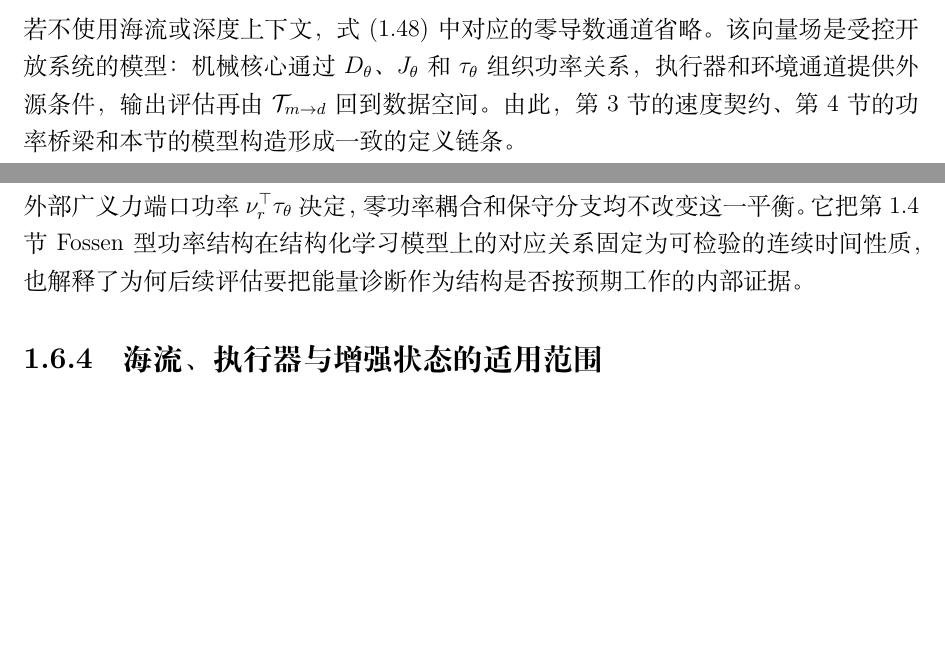
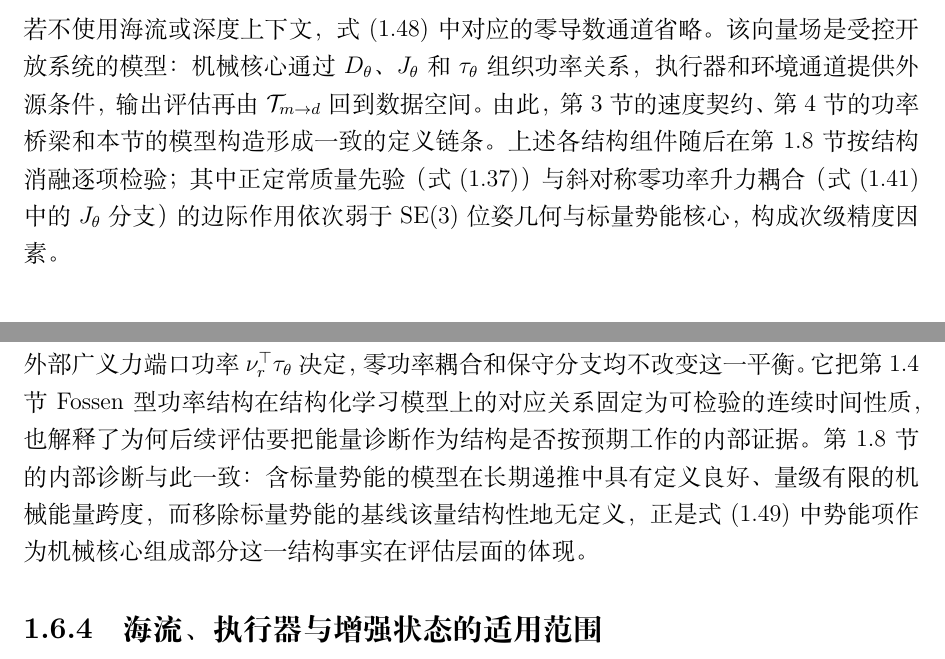
Before and after one commit to davidjin1214/auvhamnode-g3_5_5, a LaTeX thesis (paper/drafts/auvhamnode_thesis_chapter_zh.tex): two parts of pages 22 and 25 of 42 before the commit and two parts of pages 23 and 26 of 42 after it, joined at a grey line, cut so that both start at the same text, the shorter picture padded with empty space. Compiled offline with XeLaTeX.

Commit message:
将 §8 两级证据延伸进 §1/§5/§6 理论小节
把实验发现以前向指针织入方法/理论各节，使"结构组件→§8 证据"显式对应
（轻量整合、不重复 §8、零新数字、守 8 红线与原 hedge）：
- §1 概述加两级发现预告（几何=稳定必要条件、能量核心=精度头号承重、
  质量/升力递减），带受控仿真/模型族/初步 hedge。
- §5.1 SE(3) 运动学 → §8.2 几何为长期递推稳定的必要结构条件。
- §5.3 势能保守力 → §8.3 去能量核心退化为最差结构化模型。
- §5 末 → §8 消融阶梯：质量先验、零功率升力耦合为次级精度因素。
- §6 能量平衡命题 → §8.6 energy_span 诊断（含势能有限、去势能结构性 NaN）。
独立校验 PASS（无过度宣称/矛盾/红线/时态错位）。xelatex+bibtex 编译通过
（42 页，0 未定义引用，0 Overfull）。

```diff
--- a/paper/drafts/auvhamnode_thesis_chapter_zh.tex
+++ b/paper/drafts/auvhamnode_thesis_chapter_zh.tex
@@ -577,7 +577,7 @@ AUVHamNODE 首先把位姿变化从可学习黑箱中分离出来，显式编码
   \right].
   \label{eq:complete-augmented-vector-field}
 \end{equation}
-若不使用海流或深度上下文，式 \eqref{eq:complete-augmented-vector-field} 中对应的零导数通道省略。该向量场是受控开放系统的模型：机械核心通过 \(D_\theta\)、\(J_\theta\) 和 \(\tau_\theta\) 组织功率关系，执行器和环境通道提供外源条件，输出评估再由 \(\mathcal{T}_{m\to d}\) 回到数据空间。由此，第 3 节的速度契约、第 4 节的功率桥梁和本节的模型构造形成一致的定义链条。
+若不使用海流或深度上下文，式 \eqref{eq:complete-augmented-vector-field} 中对应的零导数通道省略。该向量场是受控开放系统的模型：机械核心通过 \(D_\theta\)、\(J_\theta\) 和 \(\tau_\theta\) 组织功率关系，执行器和环境通道提供外源条件，输出评估再由 \(\mathcal{T}_{m\to d}\) 回到数据空间。由此，第 3 节的速度契约、第 4 节的功率桥梁和本节的模型构造形成一致的定义链条。上述各结构组件随后在第~\ref{sec:results-structure-evidence} 节按结构消融逐项检验；其中正定常质量先验（式 \eqref{eq:relative-momentum}）与斜对称零功率升力耦合（式 \eqref{eq:nonconservative-force} 中的 \(J_\theta\) 分支）的边际作用依次弱于 \(\SE(3)\) 位姿几何与标量势能核心，构成次级精度因素。
 
 \section{结构化模型的能量性质与功率关系}
 \label{sec:energy-power-properties}
@@ -680,7 +680,7 @@ AUVHamNODE 首先把位姿变化从可学习黑箱中分离出来，显式编码
 由于 \(J_\theta(\xi)=-J_\theta(\xi)^\top\)，\(\nu_r^\top J_\theta(\xi)\nu_r=0\)，从而得到式 \eqref{eq:energy-balance}。又因 \(D_\theta(\xi)\succeq0\)，当 \(\tau_\theta=0\) 时有 \(\dot H_\theta\le0\)。
 \end{proof}
 
-该命题表明，在限定条件下机械核心的净能量变化只由耗散消耗 \(-\nu_r^\top D_\theta(\xi)\nu_r\) 和外部广义力端口功率 \(\nu_r^\top\tau_\theta\) 决定，零功率耦合和保守分支均不改变这一平衡。它把第~\ref{sec:fossen-to-structure} 节 Fossen 型功率结构在结构化学习模型上的对应关系固定为可检验的连续时间性质，也解释了为何后续评估要把能量诊断作为结构是否按预期工作的内部证据。
+该命题表明，在限定条件下机械核心的净能量变化只由耗散消耗 \(-\nu_r^\top D_\theta(\xi)\nu_r\) 和外部广义力端口功率 \(\nu_r^\top\tau_\theta\) 决定，零功率耦合和保守分支均不改变这一平衡。它把第~\ref{sec:fossen-to-structure} 节 Fossen 型功率结构在结构化学习模型上的对应关系固定为可检验的连续时间性质，也解释了为何后续评估要把能量诊断作为结构是否按预期工作的内部证据。第~\ref{sec:results-structure-evidence} 节的内部诊断与此一致：含标量势能的模型在长期递推中具有定义良好、量级有限的机械能量跨度，而移除标量势能的基线该量结构性地无定义，正是式 \eqref{eq:energy-balance} 中势能项作为机械核心组成部分这一结构事实在评估层面的体现。
 
 \subsection{海流、执行器与增强状态的适用范围}
 
```
Also changed, not shown: paper/drafts/auvhamnode_thesis_chapter_zh.pdf, paper/drafts/auvhamnode_thesis_chapter_zh.tex (6 more changed lines).
